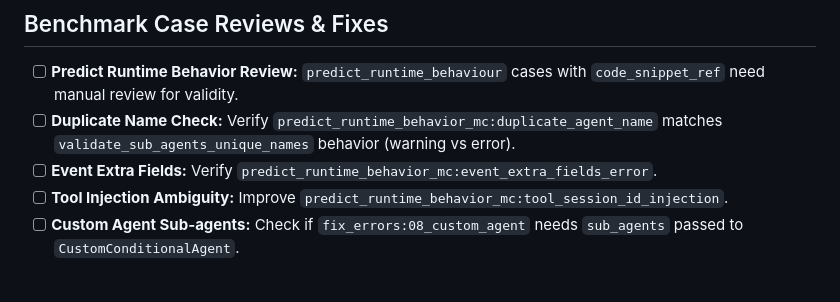
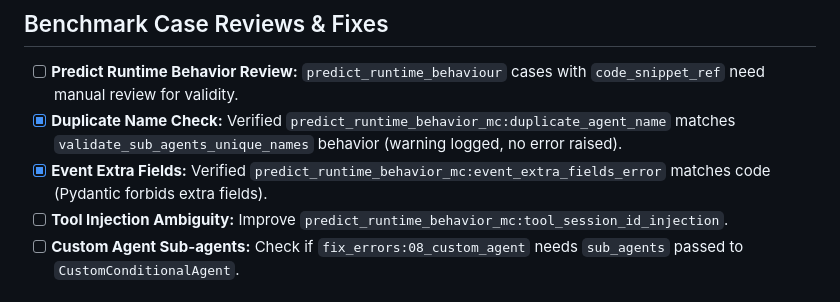
Before and after one commit to ivanmkc/agent-generator, a Markdown page: TODO.md, the part around the change. GitHub-like rendering.

Commit message:
Docs: Verified Duplicate Name Check and Event Extra Fields benchmarks

```diff
--- a/TODO.md
+++ b/TODO.md
@@ -16,8 +16,8 @@
 
 ## Benchmark Case Reviews & Fixes
 - [ ] **Predict Runtime Behavior Review:** `predict_runtime_behaviour` cases with `code_snippet_ref` need manual review for validity.
-- [ ] **Duplicate Name Check:** Verify `predict_runtime_behavior_mc:duplicate_agent_name` matches `validate_sub_agents_unique_names` behavior (warning vs error).
-- [ ] **Event Extra Fields:** Verify `predict_runtime_behavior_mc:event_extra_fields_error`.
+- [x] **Duplicate Name Check:** Verified `predict_runtime_behavior_mc:duplicate_agent_name` matches `validate_sub_agents_unique_names` behavior (warning logged, no error raised).
+- [x] **Event Extra Fields:** Verified `predict_runtime_behavior_mc:event_extra_fields_error` matches code (Pydantic forbids extra fields).
 - [ ] **Tool Injection Ambiguity:** Improve `predict_runtime_behavior_mc:tool_session_id_injection`.
 - [ ] **Custom Agent Sub-agents:** Check if `fix_errors:08_custom_agent` needs `sub_agents` passed to `CustomConditionalAgent`.
 
```
